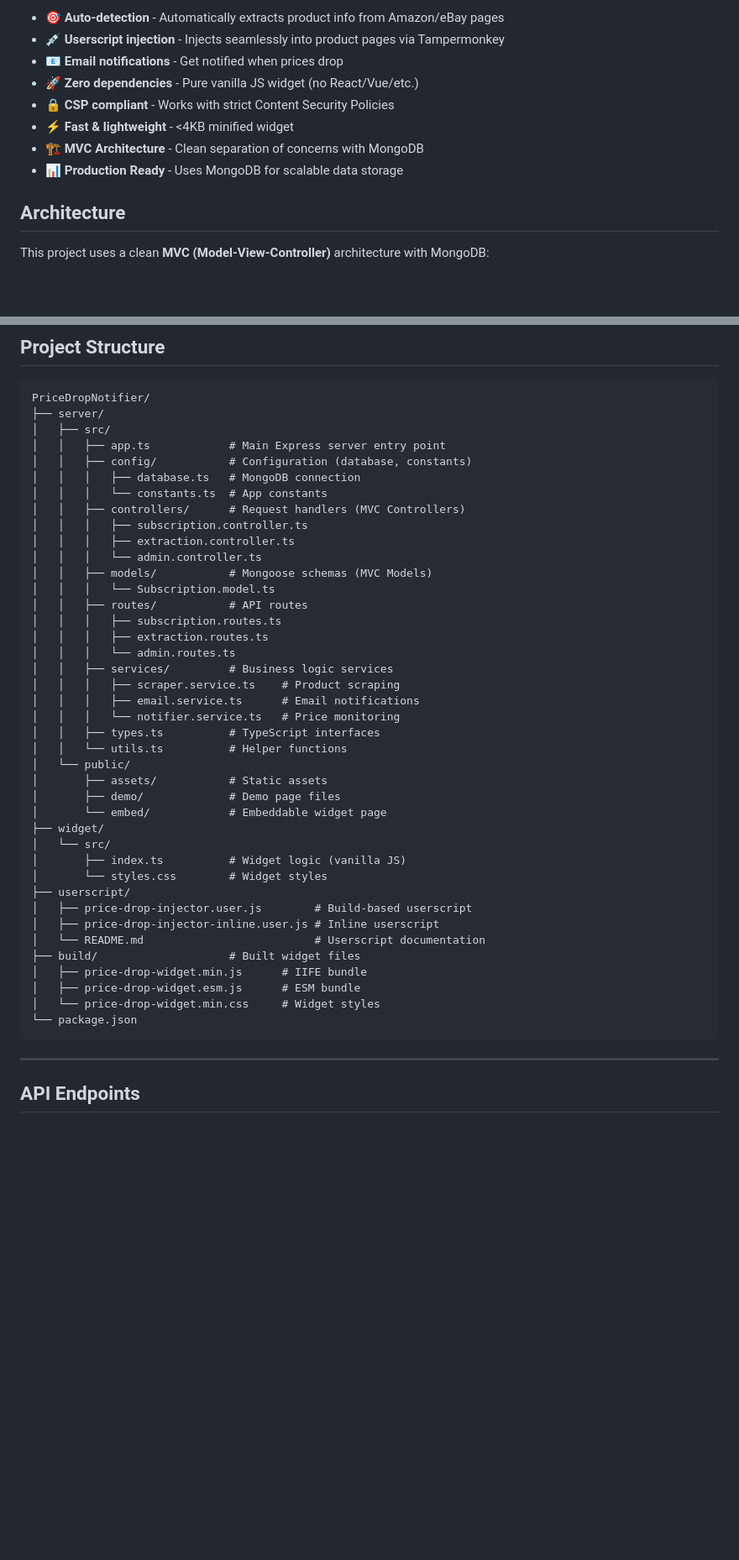
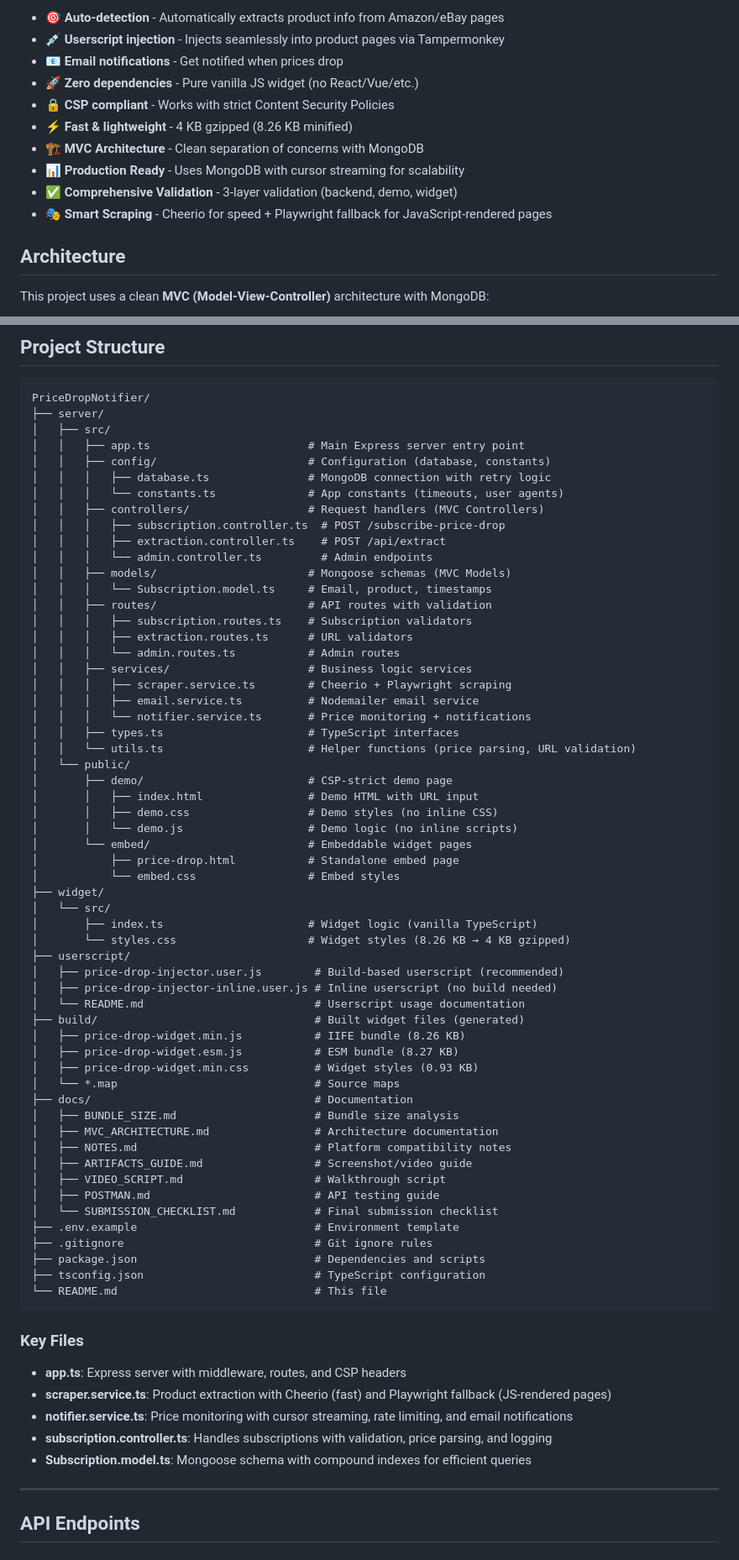
Before and after one commit to AmrHesham101/price-drop-notifier-userscript, a Markdown page: README.md, 2 parts joined by grey strips. Shown at 84% size. Rendered like a GitHub page; blank space fills up the shorter version.

Commit message:
docs: update README with enhanced project structure & features
Updates:
- Expanded Project Structure with detailed file descriptions
- Added documentation folder (BUNDLE_SIZE.md, VIDEO_SCRIPT.md, etc.)
- Listed all key files with their purposes
- Updated features list (4 KB gzipped, validation, smart scraping)
- Enhanced 'How It Works' section with validation details
- Added 3-layer validation explanation
- Documented price parsing and multi-currency support
- Added Playwright fallback details
- Included detailed logging capabilities
- Updated product detection with 30+ selectors

Project structure now accurately reflects:
- All documentation files
- Demo page enhancements
- Validation layers
- Logging improvements
- Price parsing utilities

````diff
--- a/README.md
+++ b/README.md
@@ -7,9 +7,11 @@ A lightweight, embeddable widget that automatically monitors product prices on A
 - 📧 **Email notifications** - Get notified when prices drop
 - 🚀 **Zero dependencies** - Pure vanilla JS widget (no React/Vue/etc.)
 - 🔒 **CSP compliant** - Works with strict Content Security Policies
-- ⚡ **Fast & lightweight** - <4KB minified widget
+- ⚡ **Fast & lightweight** - 4 KB gzipped (8.26 KB minified)
 - 🏗️ **MVC Architecture** - Clean separation of concerns with MongoDB
-- 📊 **Production Ready** - Uses MongoDB for scalable data storage
+- 📊 **Production Ready** - Uses MongoDB with cursor streaming for scalability
+- ✅ **Comprehensive Validation** - 3-layer validation (backend, demo, widget)
+- 🎭 **Smart Scraping** - Cheerio for speed + Playwright fallback for JavaScript-rendered pages
 
 ## Architecture
 
@@ -163,44 +165,69 @@ http://localhost:3000/demo/
 PriceDropNotifier/
 ├── server/
 │   ├── src/
-│   │   ├── app.ts            # Main Express server entry point
-│   │   ├── config/           # Configuration (database, constants)
-│   │   │   ├── database.ts   # MongoDB connection
-│   │   │   └── constants.ts  # App constants
-│   │   ├── controllers/      # Request handlers (MVC Controllers)
-│   │   │   ├── subscription.controller.ts
-│   │   │   ├── extraction.controller.ts
-│   │   │   └── admin.controller.ts
-│   │   ├── models/           # Mongoose schemas (MVC Models)
-│   │   │   └── Subscription.model.ts
-│   │   ├── routes/           # API routes
-│   │   │   ├── subscription.routes.ts
-│   │   │   ├── extraction.routes.ts
-│   │   │   └── admin.routes.ts
-│   │   ├── services/         # Business logic services
-│   │   │   ├── scraper.service.ts    # Product scraping
-│   │   │   ├── email.service.ts      # Email notifications
-│   │   │   └── notifier.service.ts   # Price monitoring
-│   │   ├── types.ts          # TypeScript interfaces
-│   │   └── utils.ts          # Helper functions
+│   │   ├── app.ts                        # Main Express server entry point
+│   │   ├── config/                       # Configuration (database, constants)
+│   │   │   ├── database.ts               # MongoDB connection with retry logic
+│   │   │   └── constants.ts              # App constants (timeouts, user agents)
+│   │   ├── controllers/                  # Request handlers (MVC Controllers)
+│   │   │   ├── subscription.controller.ts  # POST /subscribe-price-drop
+│   │   │   ├── extraction.controller.ts    # POST /api/extract
+│   │   │   └── admin.controller.ts         # Admin endpoints
+│   │   ├── models/                       # Mongoose schemas (MVC Models)
+│   │   │   └── Subscription.model.ts     # Email, product, timestamps
+│   │   ├── routes/                       # API routes with validation
+│   │   │   ├── subscription.routes.ts    # Subscription validators
+│   │   │   ├── extraction.routes.ts      # URL validators
+│   │   │   └── admin.routes.ts           # Admin routes
+│   │   ├── services/                     # Business logic services
+│   │   │   ├── scraper.service.ts        # Cheerio + Playwright scraping
+│   │   │   ├── email.service.ts          # Nodemailer email service
+│   │   │   └── notifier.service.ts       # Price monitoring + notifications
+│   │   ├── types.ts                      # TypeScript interfaces
+│   │   └── utils.ts                      # Helper functions (price parsing, URL validation)
 │   └── public/
-│       ├── assets/           # Static assets
-│       ├── demo/             # Demo page files
-│       └── embed/            # Embeddable widget page
+│       ├── demo/                         # CSP-strict demo page
+│       │   ├── index.html                # Demo HTML with URL input
+│       │   ├── demo.css                  # Demo styles (no inline CSS)
+│       │   └── demo.js                   # Demo logic (no inline scripts)
+│       └── embed/                        # Embeddable widget pages
+│           ├── price-drop.html           # Standalone embed page
+│           └── embed.css                 # Embed styles
 ├── widget/
 │   └── src/
-│       ├── index.ts          # Widget logic (vanilla JS)
-│       └── styles.css        # Widget styles
+│       ├── index.ts                      # Widget logic (vanilla TypeScript)
+│       └── styles.css                    # Widget styles (8.26 KB → 4 KB gzipped)
 ├── userscript/
-│   ├── price-drop-injector.user.js        # Build-based userscript
-│   ├── price-drop-injector-inline.user.js # Inline userscript
-│   └── README.md                          # Userscript documentation
-├── build/                    # Built widget files
-│   ├── price-drop-widget.min.js      # IIFE bundle
-│   ├── price-drop-widget.esm.js      # ESM bundle
-│   └── price-drop-widget.min.css     # Widget styles
-└── package.json
+│   ├── price-drop-injector.user.js        # Build-based userscript (recommended)
+│   ├── price-drop-injector-inline.user.js # Inline userscript (no build needed)
+│   └── README.md                          # Userscript usage documentation
+├── build/                                 # Built widget files (generated)
+│   ├── price-drop-widget.min.js           # IIFE bundle (8.26 KB)
+│   ├── price-drop-widget.esm.js           # ESM bundle (8.27 KB)
+│   ├── price-drop-widget.min.css          # Widget styles (0.93 KB)
+│   └── *.map                              # Source maps
+├── docs/                                  # Documentation
+│   ├── BUNDLE_SIZE.md                     # Bundle size analysis
+│   ├── MVC_ARCHITECTURE.md                # Architecture documentation
+│   ├── NOTES.md                           # Platform compatibility notes
+│   ├── ARTIFACTS_GUIDE.md                 # Screenshot/video guide
+│   ├── VIDEO_SCRIPT.md                    # Walkthrough script
+│   ├── POSTMAN.md                         # API testing guide
+│   └── SUBMISSION_CHECKLIST.md            # Final submission checklist
+├── .env.example                           # Environment template
+├── .gitignore                             # Git ignore rules
+├── package.json                           # Dependencies and scripts
+├── tsconfig.json                          # TypeScript configuration
+└── README.md                              # This file
 ```
+
+### Key Files
+
+- **app.ts**: Express server with middleware, routes, and CSP headers
+- **scraper.service.ts**: Product extraction with Cheerio (fast) and Playwright fallback (JS-rendered pages)
+- **notifier.service.ts**: Price monitoring with cursor streaming, rate limiting, and email notifications
+- **subscription.controller.ts**: Handles subscriptions with validation, price parsing, and logging
+- **Subscription.model.ts**: Mongoose schema with compound indexes for efficient queries
 
 ---
 
````
Also changed, not shown: other parts of README.md (+31 -16 lines).
